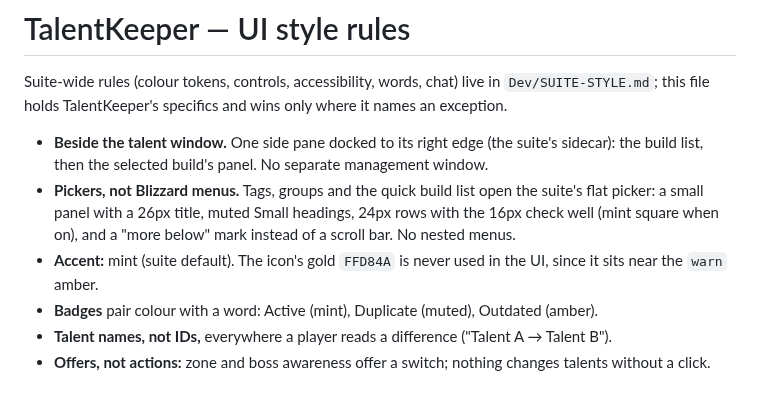
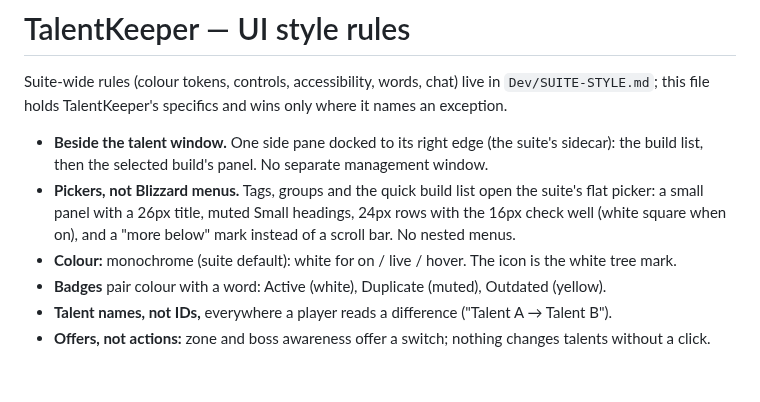
Before and after one commit to TheWolfIsLoose/TalentKeeper, a Markdown page: Dev/STYLE.md, the part around the change. Rendered like a GitHub page.

Commit message:
Suite style pass: monochrome palette, two-tone name, drawn Settings & Activity icon in place of the gear, white icon
Co-Authored-By: Claude Opus 5.5 <noreply@anthropic.com>
Claude-Session: https://claude.ai/code/session_01Utxd1mRi6HHTiif7MtfG6V

```diff
--- a/Dev/STYLE.md
+++ b/Dev/STYLE.md
@@ -9,12 +9,12 @@ TalentKeeper's specifics and wins only where it names an exception.
   separate management window.
 - **Pickers, not Blizzard menus.** Tags, groups and the quick build list open
   the suite's flat picker: a small panel with a 26px title, muted Small
-  headings, 24px rows with the 16px check well (mint square when on), and a
+  headings, 24px rows with the 16px check well (white square when on), and a
   "more below" mark instead of a scroll bar. No nested menus.
-- **Accent:** mint (suite default). The icon's gold `FFD84A` is never used
-  in the UI, since it sits near the `warn` amber.
-- **Badges** pair colour with a word: Active (mint), Duplicate (muted),
-  Outdated (amber).
+- **Colour:** monochrome (suite default): white for on / live / hover.
+  The icon is the white tree mark.
+- **Badges** pair colour with a word: Active (white), Duplicate (muted),
+  Outdated (yellow).
 - **Talent names, not IDs,** everywhere a player reads a difference
   ("Talent A → Talent B").
 - **Offers, not actions:** zone and boss awareness offer a switch; nothing
```
Also changed, not shown: Dev/CURSEFORGE.md (+1 -1 lines), README.md (+1 -1 lines), .assets/logo-256.png, .assets/logo.png, icon.png, 6 other files.
